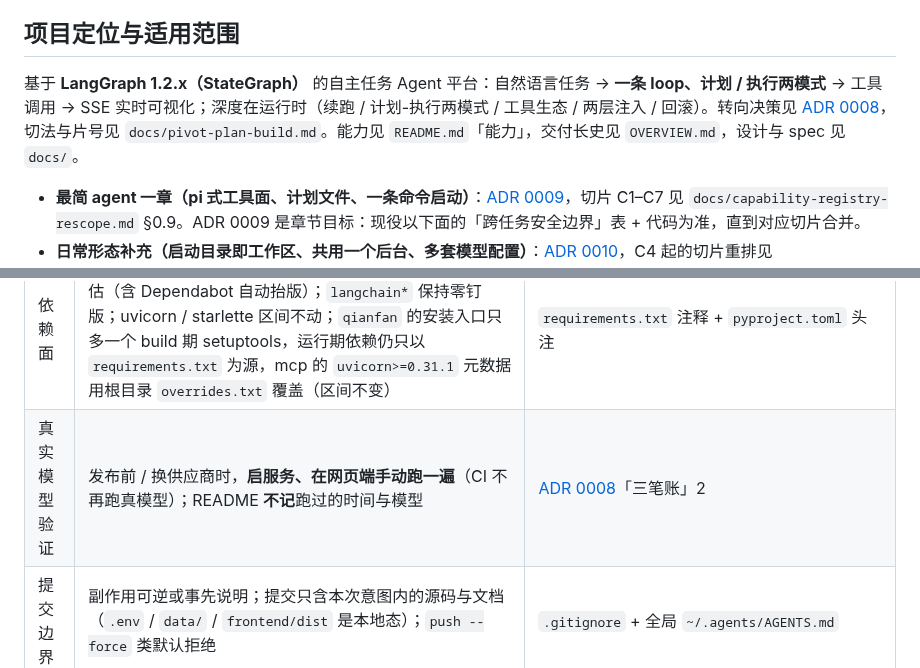
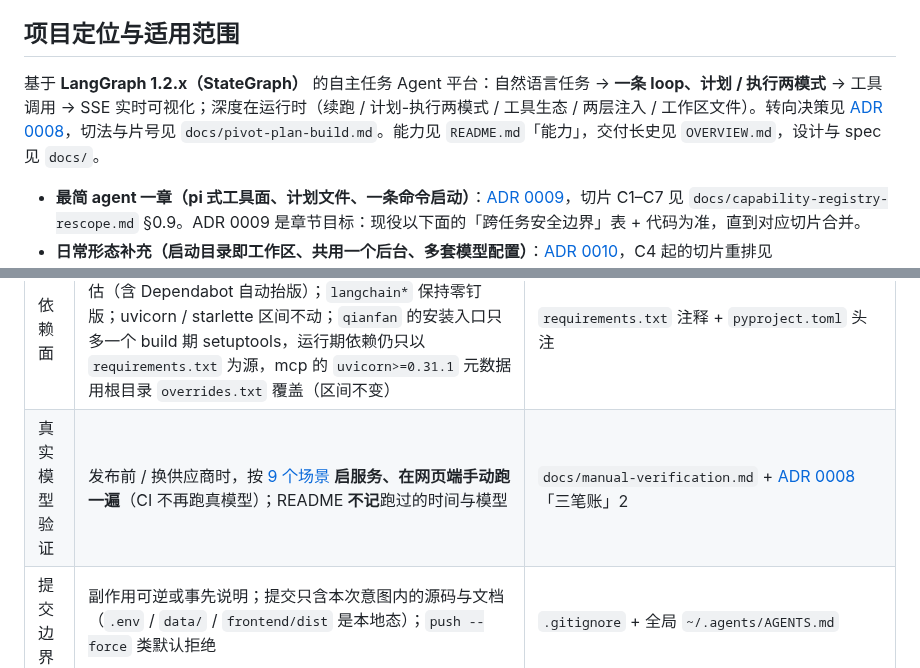
Before and after one commit to renjianguojinqianfan/langgraph-agent, a Markdown page: AGENTS.md, 2 parts joined by grey strips. Rendered like a GitHub page.

```diff
--- a/AGENTS.md
+++ b/AGENTS.md
@@ -5,7 +5,7 @@
 
 ## 项目定位与适用范围
 
-基于 **LangGraph 1.2.x（StateGraph）** 的自主任务 Agent 平台：自然语言任务 → **一条 loop、计划 / 执行两模式** → 工具调用 → SSE 实时可视化；深度在运行时（续跑 / 计划-执行两模式 / 工具生态 / 两层注入 / 回滚）。转向决策见 [ADR 0008](docs/adr/0008-single-loop-plan-build-modes.md)，切法与片号见 `docs/pivot-plan-build.md`。能力见 `README.md`「能力」，交付长史见 `OVERVIEW.md`，设计与 spec 见 `docs/`。
+基于 **LangGraph 1.2.x（StateGraph）** 的自主任务 Agent 平台：自然语言任务 → **一条 loop、计划 / 执行两模式** → 工具调用 → SSE 实时可视化；深度在运行时（续跑 / 计划-执行两模式 / 工具生态 / 两层注入 / 工作区文件）。转向决策见 [ADR 0008](docs/adr/0008-single-loop-plan-build-modes.md)，切法与片号见 `docs/pivot-plan-build.md`。能力见 `README.md`「能力」，交付长史见 `OVERVIEW.md`，设计与 spec 见 `docs/`。
 
 - **最简 agent 一章（pi 式工具面、计划文件、一条命令启动）**：[ADR 0009](docs/adr/0009-minimal-agent-chapter.md)，切片 C1–C7 见 `docs/capability-registry-rescope.md` §0.9。ADR 0009 是章节目标：现役以下面的「跨任务安全边界」表 + 代码为准，直到对应切片合并。
 - **日常形态补充（启动目录即工作区、共用一个后台、多套模型配置）**：[ADR 0010](docs/adr/0010-launch-dir-workspace-and-model-profiles.md)，C4 起的切片重排见 `docs/specs/qianfan-daily-form-plan.md` §4（spec #166）。同样以下表 + 代码为准，直到对应切片合并。
@@ -26,7 +26,7 @@
 | 质量门禁 | `ruff check backend scripts` 与 `mypy` 必须 0 错；类型错误用真实签名修复（不留 ignore / `noqa`）；mypy 零 override；工具链钉在 `requirements-dev.txt` | `pyproject.toml` 注释（规则集与每条取舍理由）——改配置前先读 |
 | 测试隔离 | 离线测试不受本地 `.env` 影响；`conftest.py` 顶部覆盖块（`setdefault` 语义）保持原样；SDK **自读**的 LangSmith / LangChain 开关与 Key 另由同文件的 pop 块摘除（#84）——「离线全绿」不靠开发者 shell 恰好没设变量 | `backend/tests/conftest.py` 顶部两块（代码即权威）+ 复现测试 `test_langsmith_offline_guard.py` |
 | 依赖面 | 三包同钉；新依赖需说明理由；抬版走独立 chore + 人工评估（含 Dependabot 自动抬版）；`langchain*` 保持零钉版；uvicorn / starlette 区间不动；`qianfan` 的安装入口只多一个 build 期 setuptools，运行期依赖仍只以 `requirements.txt` 为源，mcp 的 `uvicorn>=0.31.1` 元数据用根目录 `overrides.txt` 覆盖（区间不变） | `requirements.txt` 注释 + `pyproject.toml` 头注 |
-| 真实模型验证 | 发布前 / 换供应商时，**启服务、在网页端手动跑一遍**（CI 不再跑真模型）；README **不记**跑过的时间与模型 | [ADR 0008](docs/adr/0008-single-loop-plan-build-modes.md)「三笔账」2 |
+| 真实模型验证 | 发布前 / 换供应商时，按 [9 个场景](docs/manual-verification.md) **启服务、在网页端手动跑一遍**（CI 不再跑真模型）；README **不记**跑过的时间与模型 | `docs/manual-verification.md` + [ADR 0008](docs/adr/0008-single-loop-plan-build-modes.md)「三笔账」2 |
 | 提交边界 | 副作用可逆或事先说明；提交只含本次意图内的源码与文档（`.env` / `data/` / `frontend/dist` 是本地态）；`push --force` 类默认拒绝 | `.gitignore` + 全局 `~/.agents/AGENTS.md` |
 | 发布与合并惯例 | 功能 / 依赖 / 代码走 PR + CI 全绿；docs 小修可直推；依赖类 PR 先人工评估 | `docs/agents/issue-tracker.md`「Release conventions」 |
 
```
Also changed, not shown: README.md (+3 -1 lines), docs/adr/0009-minimal-agent-chapter.md (+1 -1 lines), docs/manual-verification.md (added, +60 -0 lines), docs/assets/qianfan-ui.png (added), 2 other files.
